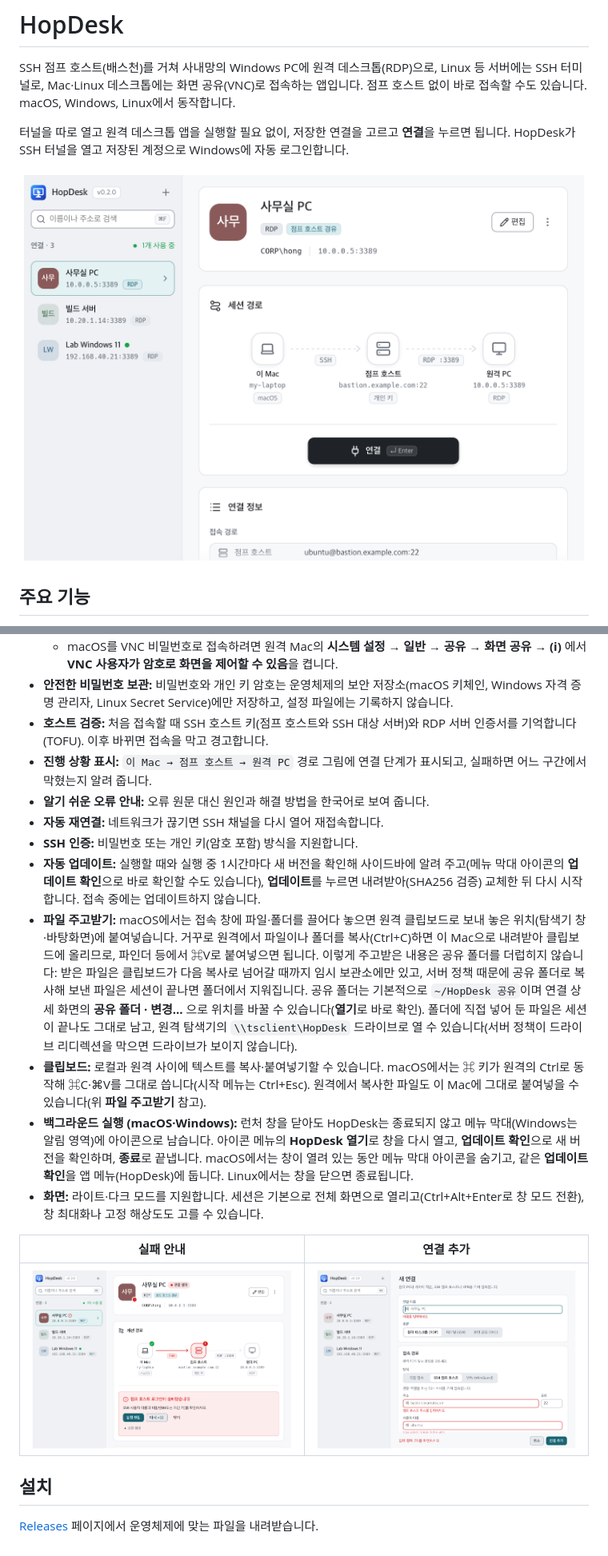
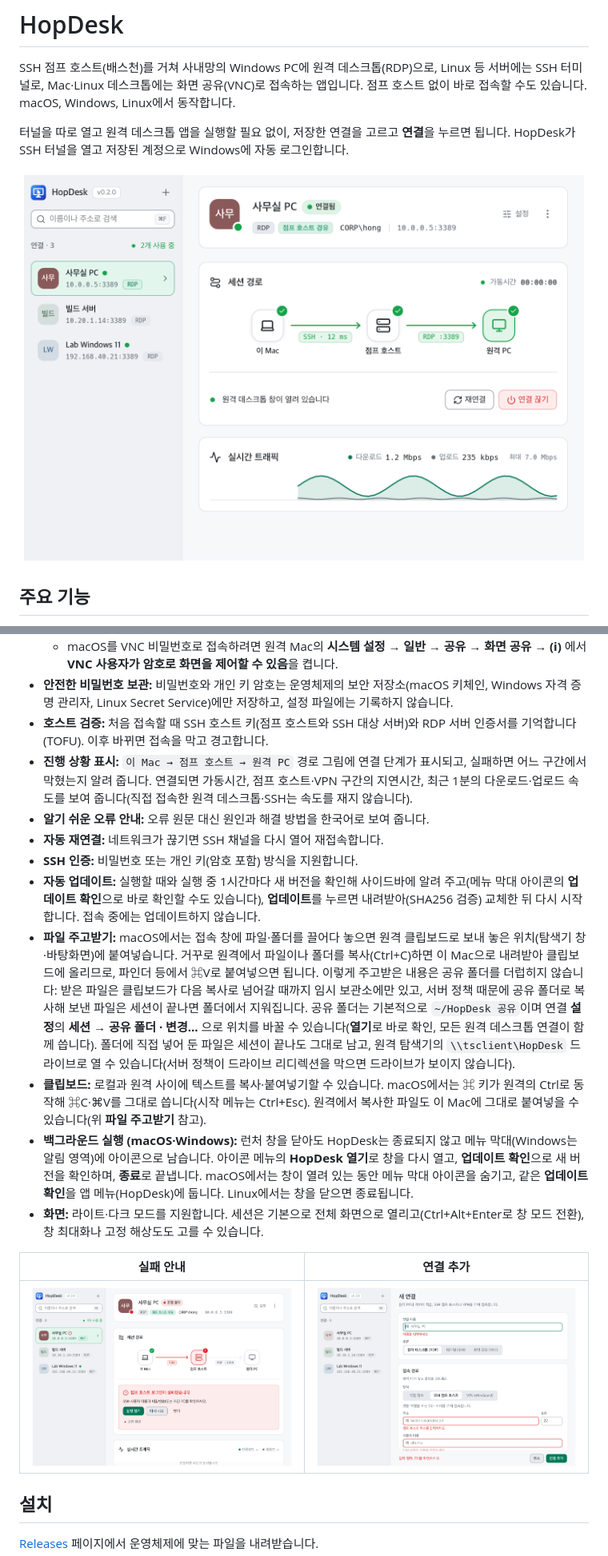
Before and after one commit to softkr/HopDesk, a Markdown page: README.md, 2 parts joined by grey strips. Shown at 80% size. GitHub-like rendering; pictures changed too: docs/screenshots/detail.png, docs/screenshots/failed.png, docs/screenshots/form.png.

Commit message:
docs: refresh screenshots and describe live session stats
README screenshots show the connected detail view with latency and traffic. The shared folder is now changed in the connection settings.

```diff
--- a/README.md
+++ b/README.md
@@ -16,12 +16,12 @@ HopDesk가 SSH 터널을 열고 저장된 계정으로 Windows에 자동 로그
   - macOS를 VNC 비밀번호로 접속하려면 원격 Mac의 **시스템 설정 → 일반 → 공유 → 화면 공유 → (i)** 에서 **VNC 사용자가 암호로 화면을 제어할 수 있음**을 켭니다.
 - **안전한 비밀번호 보관:** 비밀번호와 개인 키 암호는 운영체제의 보안 저장소(macOS 키체인, Windows 자격 증명 관리자, Linux Secret Service)에만 저장하고, 설정 파일에는 기록하지 않습니다.
 - **호스트 검증:** 처음 접속할 때 SSH 호스트 키(점프 호스트와 SSH 대상 서버)와 RDP 서버 인증서를 기억합니다(TOFU). 이후 바뀌면 접속을 막고 경고합니다.
-- **진행 상황 표시:** `이 Mac → 점프 호스트 → 원격 PC` 경로 그림에 연결 단계가 표시되고, 실패하면 어느 구간에서 막혔는지 알려 줍니다.
+- **진행 상황 표시:** `이 Mac → 점프 호스트 → 원격 PC` 경로 그림에 연결 단계가 표시되고, 실패하면 어느 구간에서 막혔는지 알려 줍니다. 연결되면 가동시간, 점프 호스트·VPN 구간의 지연시간, 최근 1분의 다운로드·업로드 속도를 보여 줍니다(직접 접속한 원격 데스크톱·SSH는 속도를 재지 않습니다).
 - **알기 쉬운 오류 안내:** 오류 원문 대신 원인과 해결 방법을 한국어로 보여 줍니다.
 - **자동 재연결:** 네트워크가 끊기면 SSH 채널을 다시 열어 재접속합니다.
 - **SSH 인증:** 비밀번호 또는 개인 키(암호 포함) 방식을 지원합니다.
 - **자동 업데이트:** 실행할 때와 실행 중 1시간마다 새 버전을 확인해 사이드바에 알려 주고(메뉴 막대 아이콘의 **업데이트 확인**으로 바로 확인할 수도 있습니다), **업데이트**를 누르면 내려받아(SHA256 검증) 교체한 뒤 다시 시작합니다. 접속 중에는 업데이트하지 않습니다.
-- **파일 주고받기:** macOS에서는 접속 창에 파일·폴더를 끌어다 놓으면 원격 클립보드로 보내 놓은 위치(탐색기 창·바탕화면)에 붙여넣습니다. 거꾸로 원격에서 파일이나 폴더를 복사(Ctrl+C)하면 이 Mac으로 내려받아 클립보드에 올리므로, 파인더 등에서 ⌘V로 붙여넣으면 됩니다. 이렇게 주고받은 내용은 공유 폴더를 더럽히지 않습니다: 받은 파일은 클립보드가 다음 복사로 넘어갈 때까지 임시 보관소에만 있고, 서버 정책 때문에 공유 폴더로 복사해 보낸 파일은 세션이 끝나면 폴더에서 지워집니다. 공유 폴더는 기본적으로 `~/HopDesk 공유`이며 연결 상세 화면의 **공유 폴더 · 변경…** 으로 위치를 바꿀 수 있습니다(**열기**로 바로 확인). 폴더에 직접 넣어 둔 파일은 세션이 끝나도 그대로 남고, 원격 탐색기의 `\\tsclient\HopDesk` 드라이브로 열 수 있습니다(서버 정책이 드라이브 리디렉션을 막으면 드라이브가 보이지 않습니다).
+- **파일 주고받기:** macOS에서는 접속 창에 파일·폴더를 끌어다 놓으면 원격 클립보드로 보내 놓은 위치(탐색기 창·바탕화면)에 붙여넣습니다. 거꾸로 원격에서 파일이나 폴더를 복사(Ctrl+C)하면 이 Mac으로 내려받아 클립보드에 올리므로, 파인더 등에서 ⌘V로 붙여넣으면 됩니다. 이렇게 주고받은 내용은 공유 폴더를 더럽히지 않습니다: 받은 파일은 클립보드가 다음 복사로 넘어갈 때까지 임시 보관소에만 있고, 서버 정책 때문에 공유 폴더로 복사해 보낸 파일은 세션이 끝나면 폴더에서 지워집니다. 공유 폴더는 기본적으로 `~/HopDesk 공유`이며 연결 **설정**의 **세션 → 공유 폴더 · 변경…** 으로 위치를 바꿀 수 있습니다(**열기**로 바로 확인, 모든 원격 데스크톱 연결이 함께 씁니다). 폴더에 직접 넣어 둔 파일은 세션이 끝나도 그대로 남고, 원격 탐색기의 `\\tsclient\HopDesk` 드라이브로 열 수 있습니다(서버 정책이 드라이브 리디렉션을 막으면 드라이브가 보이지 않습니다).
 - **클립보드:** 로컬과 원격 사이에 텍스트를 복사·붙여넣기할 수 있습니다. macOS에서는 ⌘ 키가 원격의 Ctrl로 동작해 ⌘C·⌘V를 그대로 씁니다(시작 메뉴는 Ctrl+Esc). 원격에서 복사한 파일도 이 Mac에 그대로 붙여넣을 수 있습니다(위 **파일 주고받기** 참고).
 - **백그라운드 실행 (macOS·Windows):** 런처 창을 닫아도 HopDesk는 종료되지 않고 메뉴 막대(Windows는 알림 영역)에 아이콘으로 남습니다. 아이콘 메뉴의 **HopDesk 열기**로 창을 다시 열고, **업데이트 확인**으로 새 버전을 확인하며, **종료**로 끝냅니다. macOS에서는 창이 열려 있는 동안 메뉴 막대 아이콘을 숨기고, 같은 **업데이트 확인**을 앱 메뉴(HopDesk)에 둡니다. Linux에서는 창을 닫으면 종료됩니다.
 - **화면:** 라이트·다크 모드를 지원합니다. 세션은 기본으로 전체 화면으로 열리고(Ctrl+Alt+Enter로 창 모드 전환), 창 최대화나 고정 해상도도 고를 수 있습니다.
```
